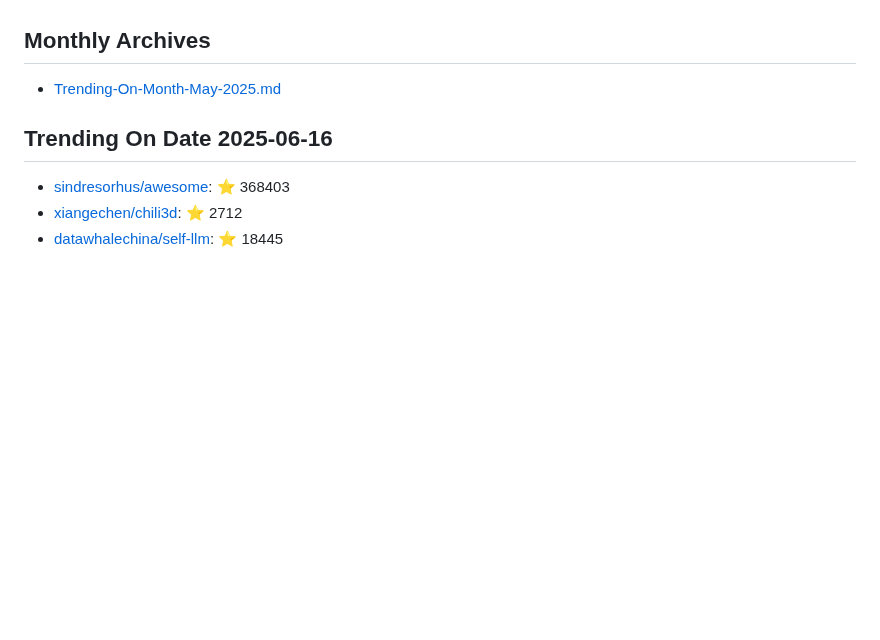
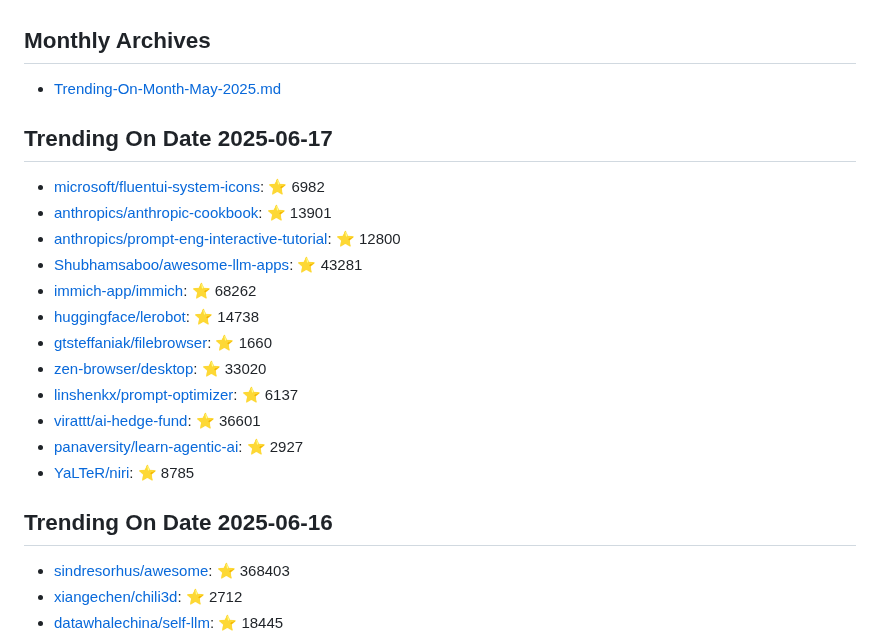
Before and after one commit to maheshndev/Trending-Repositories, a Markdown page: README.md, the part around the change. Drawn GitHub-style; blank space fills up the shorter version.

Commit message:
Update trending repositories for 2025-06-17

```diff
--- a/README.md
+++ b/README.md
@@ -1,6 +1,21 @@
 ## Monthly Archives
 
 - [Trending-On-Month-May-2025.md](./Trending-On-Month-May-2025.md)
+
+## Trending On Date 2025-06-17
+
+- [microsoft/fluentui-system-icons](https://github.com/microsoft/fluentui-system-icons): ⭐ 6982
+- [anthropics/anthropic-cookbook](https://github.com/anthropics/anthropic-cookbook): ⭐ 13901
+- [anthropics/prompt-eng-interactive-tutorial](https://github.com/anthropics/prompt-eng-interactive-tutorial): ⭐ 12800
+- [Shubhamsaboo/awesome-llm-apps](https://github.com/Shubhamsaboo/awesome-llm-apps): ⭐ 43281
+- [immich-app/immich](https://github.com/immich-app/immich): ⭐ 68262
+- [huggingface/lerobot](https://github.com/huggingface/lerobot): ⭐ 14738
+- [gtsteffaniak/filebrowser](https://github.com/gtsteffaniak/filebrowser): ⭐ 1660
+- [zen-browser/desktop](https://github.com/zen-browser/desktop): ⭐ 33020
+- [linshenkx/prompt-optimizer](https://github.com/linshenkx/prompt-optimizer): ⭐ 6137
+- [virattt/ai-hedge-fund](https://github.com/virattt/ai-hedge-fund): ⭐ 36601
+- [panaversity/learn-agentic-ai](https://github.com/panaversity/learn-agentic-ai): ⭐ 2927
+- [YaLTeR/niri](https://github.com/YaLTeR/niri): ⭐ 8785
 
 ## Trending On Date 2025-06-16
 
```
